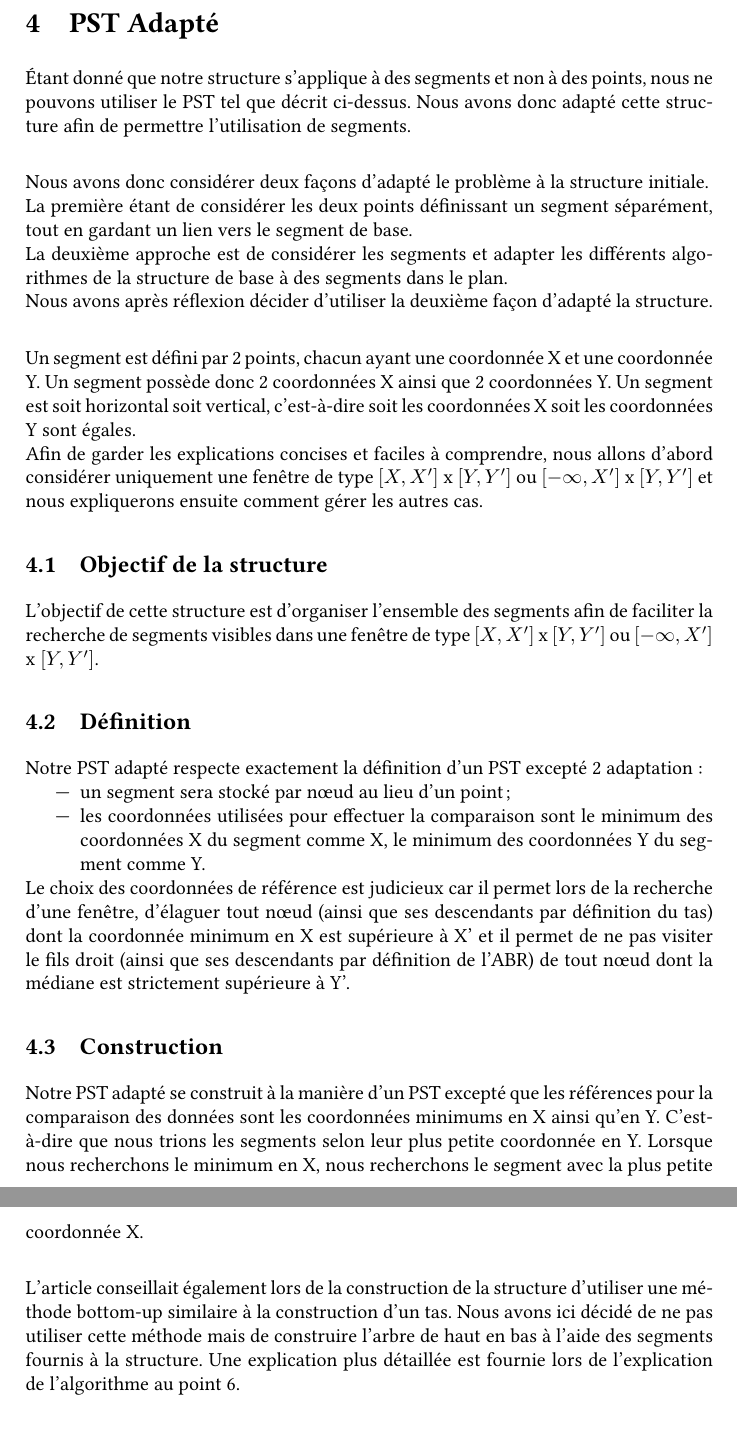
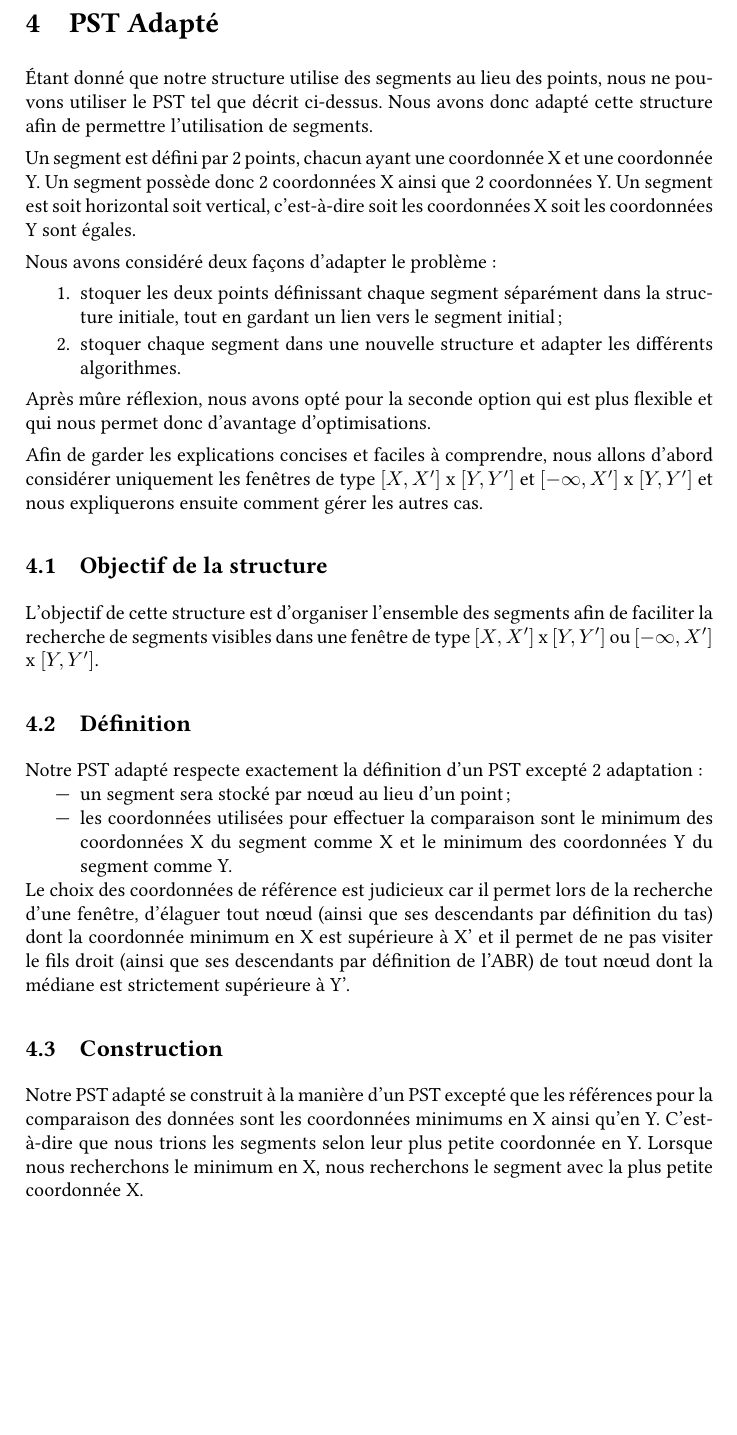
Before and after one commit to axtux/segments-windowing, a LaTeX document (rapport/Rapport.tex): two parts of pages 7 and 8 of 16 before the commit and part of page 7 of 16 after it, the two joined at a grey line, cut so that both start at the same text, the shorter picture padded with empty space. Compiled offline with pdfLaTeX.

Commit message:
somes fixes

```diff
--- a/rapport/Rapport.tex
+++ b/rapport/Rapport.tex
@@ -123,12 +124,19 @@ Le windowing est une technique très répandue qui consiste à sélectionner une
 \newpage
 \section{PST Adapté}
 
-Étant donné que notre structure s'applique à des segments et non à des points, nous ne pouvons utiliser le PST tel que décrit ci-dessus. Nous avons donc adapté cette structure afin de permettre l'utilisation de segments.\\
+Étant donné que notre structure utilise des segments au lieu des points, nous ne pouvons utiliser le PST tel que décrit ci-dessus. Nous avons donc adapté cette structure afin de permettre l'utilisation de segments.
 
-Nous avons donc considérer deux façons d'adapté le problème à la structure initiale.\\La première étant de considérer les deux points définissant un segment séparément, tout en gardant un lien vers le segment de base.\\La deuxième approche est de considérer les segments et adapter les différents algorithmes de la structure de base à des segments dans le plan.\\Nous avons après réflexion décider d'utiliser la deuxième façon d'adapté la structure.\\
+Un segment est défini par 2 points, chacun ayant une coordonnée X et une coordonnée Y. Un segment possède donc 2 coordonnées X ainsi que 2 coordonnées Y. Un segment est soit horizontal soit vertical, c'est-à-dire soit les coordonnées X soit les coordonnées Y sont égales.
 
-Un segment est défini par 2 points, chacun ayant une coordonnée X et une coordonnée Y. Un segment possède donc 2 coordonnées X ainsi que 2 coordonnées Y. Un segment est soit horizontal soit vertical, c'est-à-dire soit les coordonnées X soit les coordonnées Y sont égales.\\
-Afin de garder les explications concises et faciles à comprendre, nous allons d'abord considérer uniquement une fenêtre de type $[X, X']$ x $[Y, Y']$ ou $[-\infty, X']$ x $[Y, Y']$ et nous expliquerons ensuite comment gérer les autres cas.
+Nous avons considéré deux façons d'adapter le problème :
+\begin{enumerate}
+	\item stoquer les deux points définissant chaque segment séparément dans la structure initiale, tout en gardant un lien vers le segment initial ;
+	\item stoquer chaque segment dans une nouvelle structure et adapter les différents algorithmes.
+\end{enumerate}
+
+Après mûre réflexion, nous avons opté pour la seconde option qui est plus flexible et qui nous permet donc d'avantage d'optimisations.
+
+Afin de garder les explications concises et faciles à comprendre, nous allons d'abord considérer uniquement les fenêtres de type $[X, X']$ x $[Y, Y']$ et $[-\infty, X']$ x $[Y, Y']$ et nous expliquerons ensuite comment gérer les autres cas.
 
 \subsection{Objectif de la structure}
 L'objectif de cette structure est d'organiser l'ensemble des segments afin de faciliter la recherche de segments visibles dans une fenêtre de type $[X, X']$ x $[Y, Y']$ ou $[-\infty, X']$ x $[Y, Y']$.
@@ -137,15 +145,13 @@ L'objectif de cette structure est d'organiser l'ensemble des segments afin de fa
 Notre PST adapté respecte exactement la définition d'un PST excepté 2 adaptation :
 \begin{itemize}
 	\item un segment sera stocké par nœud au lieu d'un point ;
-	\item les coordonnées utilisées pour effectuer la comparaison sont le minimum des coordonnées X du segment comme X, le minimum des coordonnées Y du segment comme Y.
+	\item les coordonnées utilisées pour effectuer la comparaison sont le minimum des coordonnées X du segment comme X et le minimum des coordonnées Y du segment comme Y.
 \end{itemize}
 
 Le choix des coordonnées de référence est judicieux car il permet lors de la recherche d'une fenêtre, d'élaguer tout nœud (ainsi que ses descendants par définition du tas) dont la coordonnée minimum en X est supérieure à X' et il permet de ne pas visiter le fils droit (ainsi que ses descendants par définition de l'ABR) de tout nœud dont la médiane est strictement supérieure à Y'.
 
 \subsection{Construction}
-Notre PST adapté se construit à la manière d'un PST excepté que les références pour la comparaison des données sont les coordonnées minimums en X ainsi qu'en Y. C'est-à-dire que nous trions les segments selon leur plus petite coordonnée en Y. Lorsque nous recherchons le minimum en X, nous recherchons le segment avec la plus petite coordonnée X.\\
-
-L'article conseillait également lors de la construction de la structure d'utiliser une méthode bottom-up similaire à la construction d'un tas. Nous avons ici décidé de ne pas utiliser cette méthode mais de construire l'arbre de haut en bas à l'aide des segments fournis à la structure. Une explication plus détaillée est fournie lors de l'explication de l'algorithme au point 6.
+Notre PST adapté se construit à la manière d'un PST excepté que les références pour la comparaison des données sont les coordonnées minimums en X ainsi qu'en Y. C'est-à-dire que nous trions les segments selon leur plus petite coordonnée en Y. Lorsque nous recherchons le minimum en X, nous recherchons le segment avec la plus petite coordonnée X.
 
 \subsection{Windowing}
 Étant donné que nous devons reporter tous les segments visible dans une certaine fenêtre, nous devons non seulement extraire les segments ayant au moins un point dans la fenêtre, mais aussi les segments commençant avant et finissant après (qui passent au travers de la fenêtre). C'est le cas notamment du segment possédant les coordonnées (X', Y-1) (X', Y'+1). La recherche sera donc un peut moins efficace que pour les points et nous allons devoir utiliser une approche différente.
```
Also changed, not shown: rapport/Rapport.tex (7 more changed lines).
